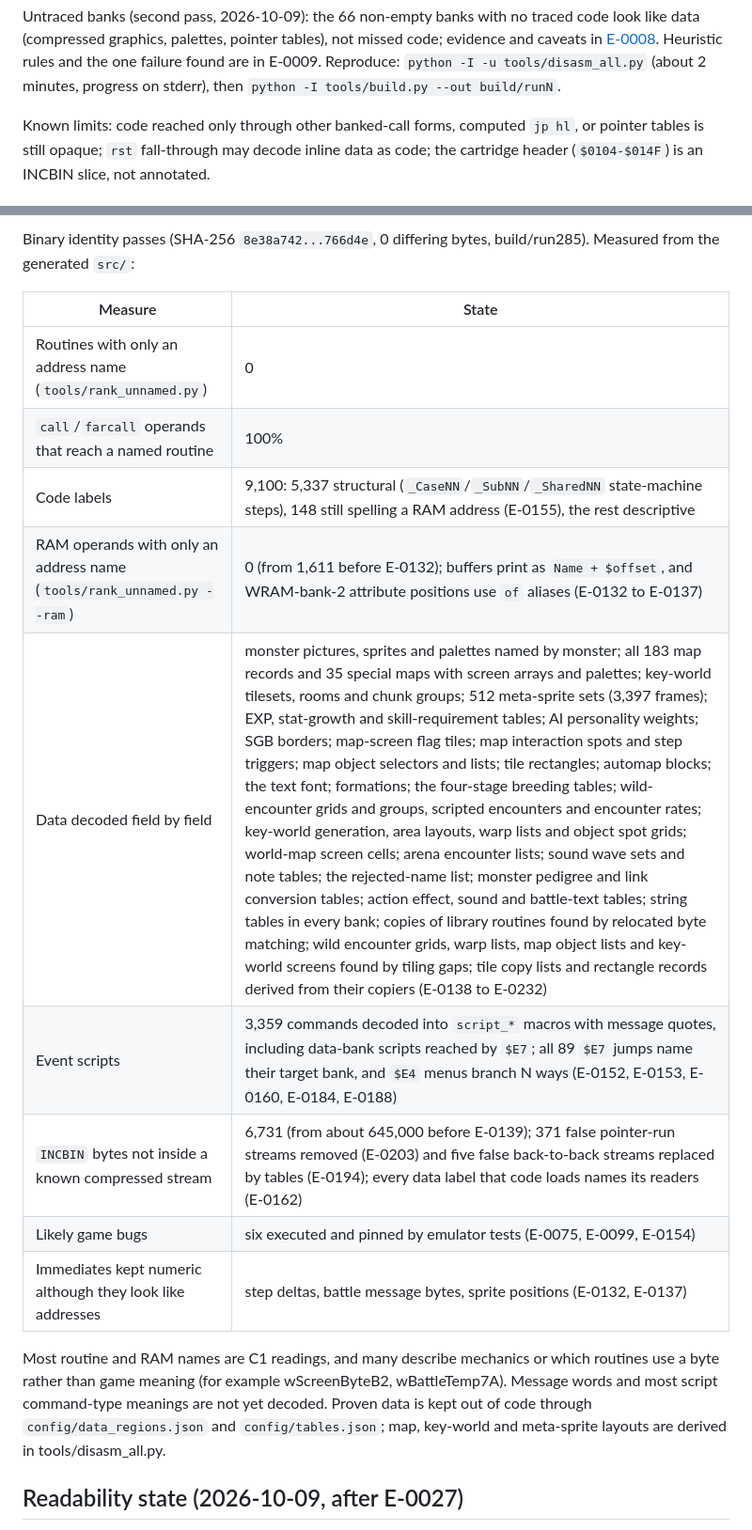
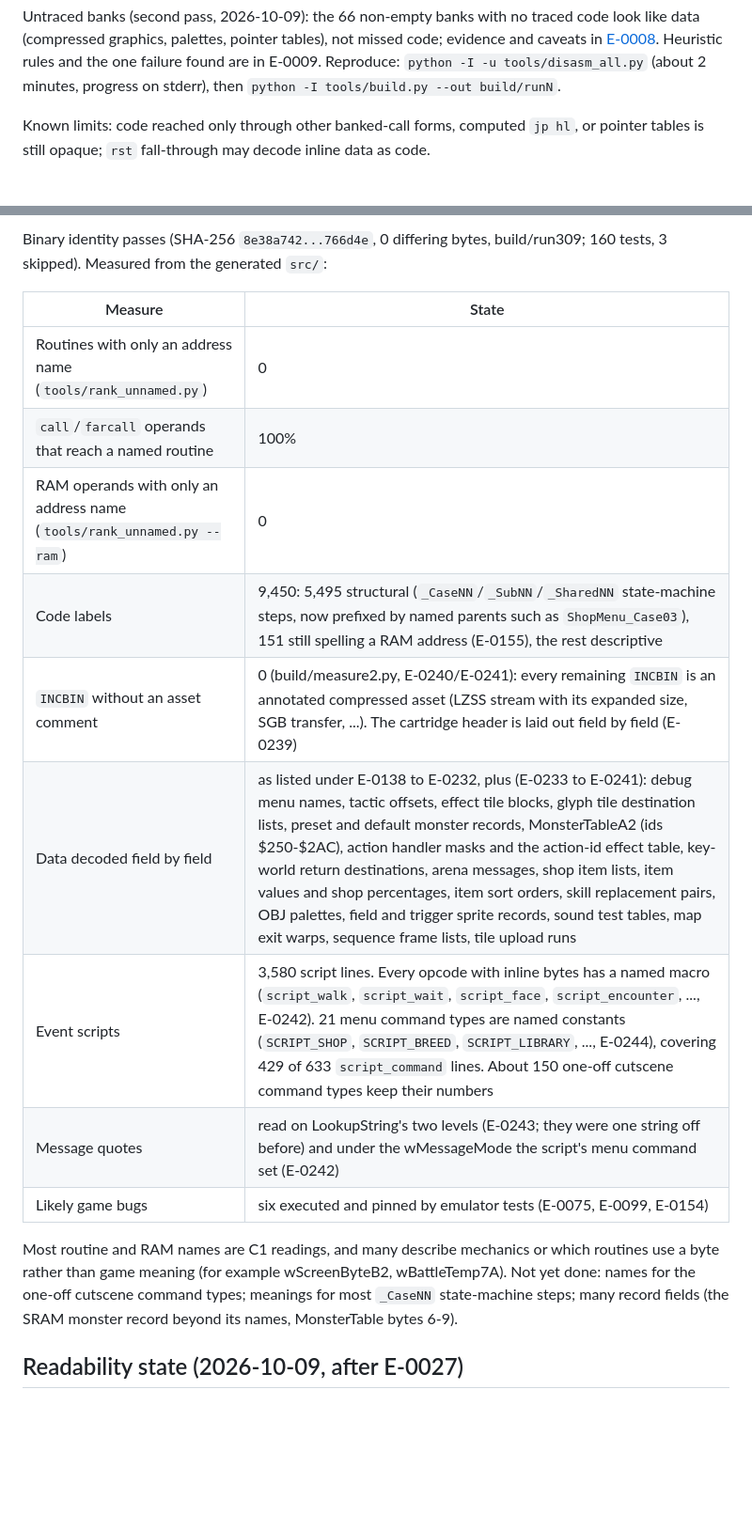
Before and after one commit to JoeyLandy/dwm2decomp, a Markdown page: docs/PROJECT_STATUS.md, 2 parts joined by grey strips. Shown at 94% size. Drawn GitHub-style; blank space fills up the shorter version.

Commit message:
docs: refresh the readability state after E-0244
Co-Authored-By: Claude Opus 5.5 <noreply@anthropic.com>

```diff
--- a/docs/PROJECT_STATUS.md
+++ b/docs/PROJECT_STATUS.md
@@ -53,5 +53,5 @@ Disassembler run (2026-10-09, `python -I -u tools/disasm_all.py`, progress in st
 
 Untraced banks (second pass, 2026-10-09): the 66 non-empty banks with no traced code look like data (compressed graphics, palettes, pointer tables), not missed code; evidence and caveats in [E-0008](EVIDENCE_LOG.md). Heuristic rules and the one failure found are in E-0009. Reproduce: `python -I -u tools/disasm_all.py` (about 2 minutes, progress on stderr), then `python -I tools/build.py --out build/runN`.
 
-Known limits: code reached only through other banked-call forms, computed `jp hl`, or pointer tables is still opaque; `rst` fall-through may decode inline data as code; the cartridge header (`$0104-$014F`) is an INCBIN slice, not annotated.
+Known limits: code reached only through other banked-call forms, computed `jp hl`, or pointer tables is still opaque; `rst` fall-through may decode inline data as code.
 
@@ -59,19 +59,19 @@ Known limits: code reached only through other banked-call forms, computed `jp hl
 
-Binary identity passes (SHA-256 `8e38a742...766d4e`, 0 differing bytes, build/run285). Measured from the generated `src/`:
+Binary identity passes (SHA-256 `8e38a742...766d4e`, 0 differing bytes, build/run309; 160 tests, 3 skipped). Measured from the generated `src/`:
 
 | Measure | State |
 | --- | --- |
 | Routines with only an address name (`tools/rank_unnamed.py`) | 0 |
 | `call`/`farcall` operands that reach a named routine | 100% |
-| Code labels | 9,100: 5,337 structural (`_CaseNN`/`_SubNN`/`_SharedNN` state-machine steps), 148 still spelling a RAM address (E-0155), the rest descriptive |
-| RAM operands with only an address name (`tools/rank_unnamed.py --ram`) | 0 (from 1,611 before E-0132); buffers print as `Name + $offset`, and WRAM-bank-2 attribute positions use `of` aliases (E-0132 to E-0137) |
-| Data decoded field by field | monster pictures, sprites and palettes named by monster; all 183 map records and 35 special maps with screen arrays and palettes; key-world tilesets, rooms and chunk groups; 512 meta-sprite sets (3,397 frames); EXP, stat-growth and skill-requirement tables; AI personality weights; SGB borders; map-screen flag tiles; map interaction spots and step triggers; map object selectors and lists; tile rectangles; automap blocks; the text font; formations; the four-stage breeding tables; wild-encounter grids and groups, scripted encounters and encounter rates; key-world generation, area layouts, warp lists and object spot grids; world-map screen cells; arena encounter lists; sound wave sets and note tables; the rejected-name list; monster pedigree and link conversion tables; action effect, sound and battle-text tables; string tables in every bank; copies of library routines found by relocated byte matching; wild encounter grids, warp lists, map object lists and key-world screens found by tiling gaps; tile copy lists and rectangle records derived from their copiers (E-0138 to E-0232) |
-| Event scripts | 3,359 commands decoded into `script_*` macros with message quotes, including data-bank scripts reached by `$E7`; all 89 `$E7` jumps name their target bank, and `$E4` menus branch N ways (E-0152, E-0153, E-0160, E-0184, E-0188) |
-| `INCBIN` bytes not inside a known compressed stream | 6,731 (from about 645,000 before E-0139); 371 false pointer-run streams removed (E-0203) and five false back-to-back streams replaced by tables (E-0194); every data label that code loads names its readers (E-0162) |
+| RAM operands with only an address name (`tools/rank_unnamed.py --ram`) | 0 |
+| Code labels | 9,450: 5,495 structural (`_CaseNN`/`_SubNN`/`_SharedNN` state-machine steps, now prefixed by named parents such as `ShopMenu_Case03`), 151 still spelling a RAM address (E-0155), the rest descriptive |
+| `INCBIN` without an asset comment | 0 (build/measure2.py, E-0240/E-0241): every remaining `INCBIN` is an annotated compressed asset (LZSS stream with its expanded size, SGB transfer, ...). The cartridge header is laid out field by field (E-0239) |
+| Data decoded field by field | as listed under E-0138 to E-0232, plus (E-0233 to E-0241): debug menu names, tactic offsets, effect tile blocks, glyph tile destination lists, preset and default monster records, MonsterTableA2 (ids $250-$2AC), action handler masks and the action-id effect table, key-world return destinations, arena messages, shop item lists, item values and shop percentages, item sort orders, skill replacement pairs, OBJ palettes, field and trigger sprite records, sound test tables, map exit warps, sequence frame lists, tile upload runs |
+| Event scripts | 3,580 script lines. Every opcode with inline bytes has a named macro (`script_walk`, `script_wait`, `script_face`, `script_encounter`, ..., E-0242). 21 menu command types are named constants (`SCRIPT_SHOP`, `SCRIPT_BREED`, `SCRIPT_LIBRARY`, ..., E-0244), covering 429 of 633 `script_command` lines. About 150 one-off cutscene command types keep their numbers |
+| Message quotes | read on LookupString's two levels (E-0243; they were one string off before) and under the wMessageMode the script's menu command set (E-0242) |
 | Likely game bugs | six executed and pinned by emulator tests (E-0075, E-0099, E-0154) |
-| Immediates kept numeric although they look like addresses | step deltas, battle message bytes, sprite positions (E-0132, E-0137) |
 
-Most routine and RAM names are C1 readings, and many describe mechanics or which routines use a byte rather than game meaning (for example wScreenByteB2, wBattleTemp7A). Message words and most script command-type meanings are not yet decoded. Proven data is kept out of code through `config/data_regions.json` and `config/tables.json`; map, key-world and meta-sprite layouts are derived in tools/disasm_all.py.
+Most routine and RAM names are C1 readings, and many describe mechanics or which routines use a byte rather than game meaning (for example wScreenByteB2, wBattleTemp7A). Not yet done: names for the one-off cutscene command types; meanings for most `_CaseNN` state-machine steps; many record fields (the SRAM monster record beyond its names, MonsterTable bytes 6-9).
 
 ## Readability state (2026-10-09, after E-0027)
 
```
Also changed, not shown: other parts of docs/PROJECT_STATUS.md (+1 -1 lines).
